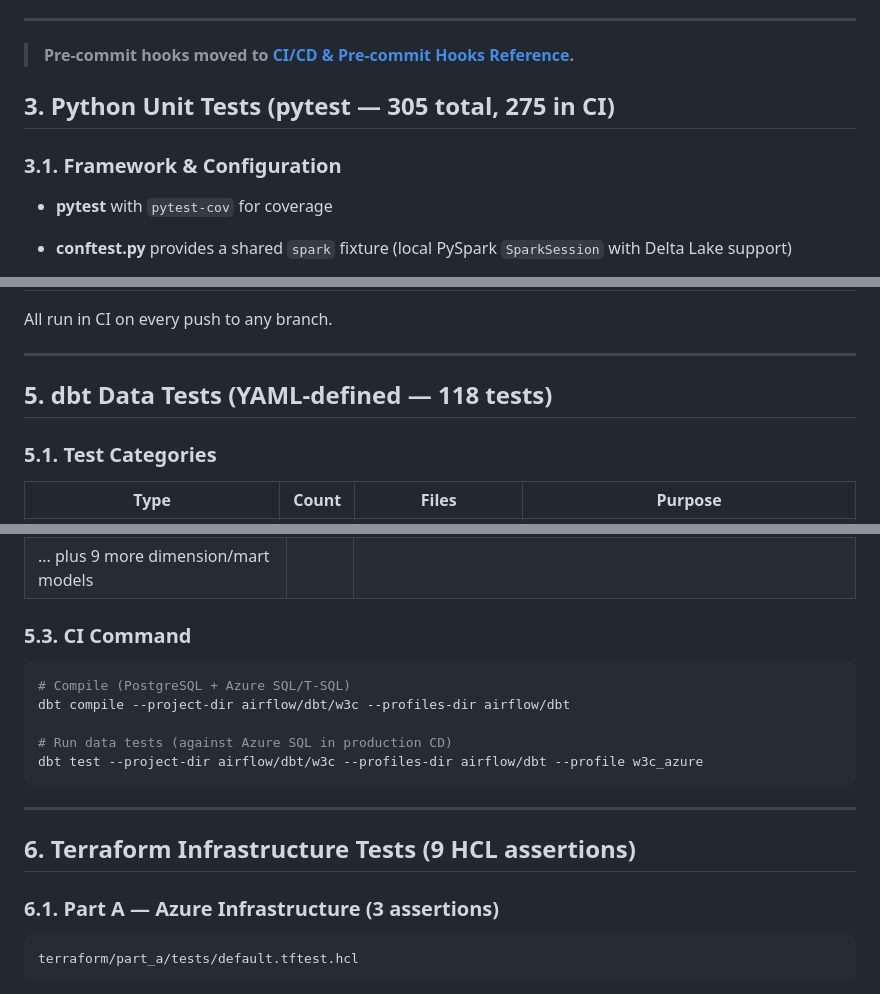
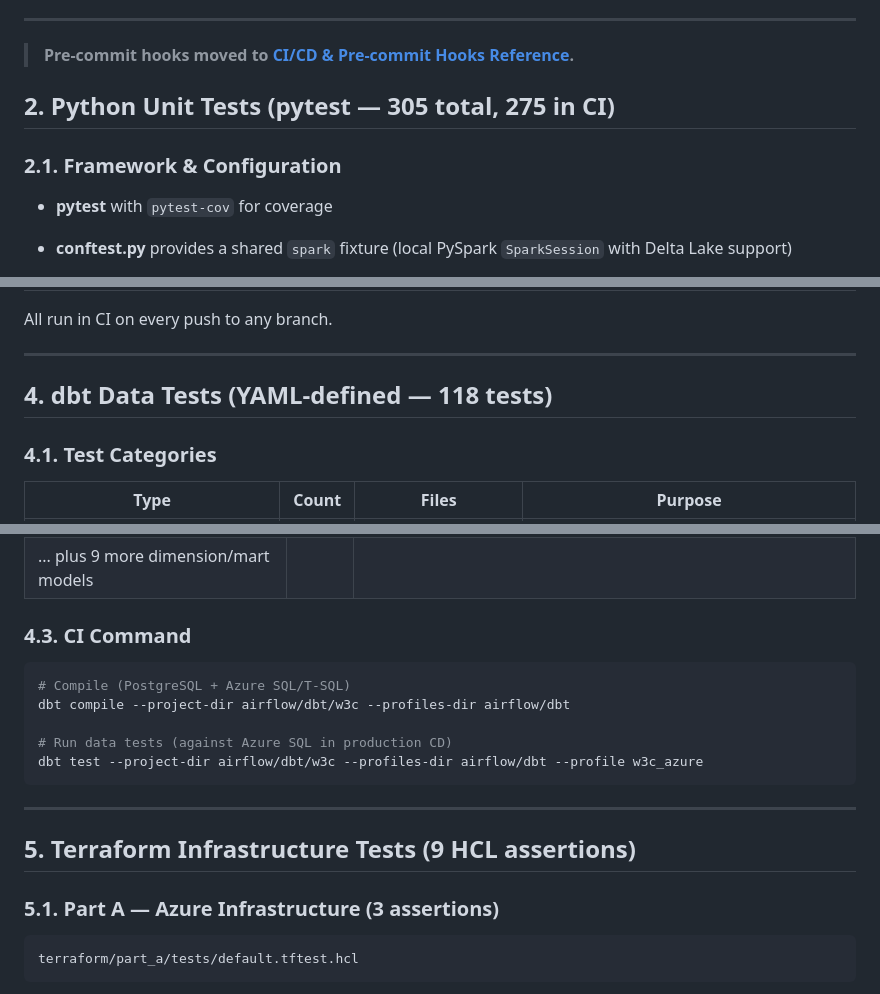
Before and after one commit to AhmedIkram05/w3c-etl-pipeline, a Markdown page: plans/testing-suite-reference.md, 3 parts joined by grey strips. Rendered like a GitHub page.

````diff
--- a/plans/testing-suite-reference.md
+++ b/plans/testing-suite-reference.md
@@ -30,9 +30,9 @@
 
 > **Pre-commit hooks moved to [CI/CD & Pre-commit Hooks Reference](./ci-cd-reference.md#pre-commit-hooks).**
 
-## 3. Python Unit Tests (pytest — 305 total, 275 in CI)
+## 2. Python Unit Tests (pytest — 305 total, 275 in CI)
 
-### 3.1. Framework & Configuration
+### 2.1. Framework & Configuration
 
 - **pytest** with `pytest-cov` for coverage
 - **conftest.py** provides a shared `spark` fixture (local PySpark `SparkSession` with Delta Lake support)
@@ -117,9 +117,9 @@ All run in CI on every push to any branch.
 
 ---
 
-## 5. dbt Data Tests (YAML-defined — 118 tests)
+## 4. dbt Data Tests (YAML-defined — 118 tests)
 
-### 5.1. Test Categories
+### 4.1. Test Categories
 
 | Type | Count | Files | Purpose |
 |------|-------|-------|---------|
@@ -142,7 +142,7 @@ All run in CI on every push to any branch.
 | `dim_method` | 3 | SK uniqueness, `not_null` on http_method, accepted values for method types |
 | ... plus 9 more dimension/mart models |
 
-### 5.3. CI Command
+### 4.3. CI Command
 
 ```bash
 # Compile (PostgreSQL + Azure SQL/T-SQL)
@@ -154,9 +154,9 @@ dbt test --project-dir airflow/dbt/w3c --profiles-dir airflow/dbt --profile w3c_
 
 ---
 
-## 6. Terraform Infrastructure Tests (9 HCL assertions)
+## 5. Terraform Infrastructure Tests (9 HCL assertions)
 
-### 6.1. Part A — Azure Infrastructure (3 assertions)
+### 5.1. Part A — Azure Infrastructure (3 assertions)
 
 ```
 terraform/part_a/tests/default.tftest.hcl
````
Also changed, not shown: other parts of plans/testing-suite-reference.md (+15 -15 lines).
